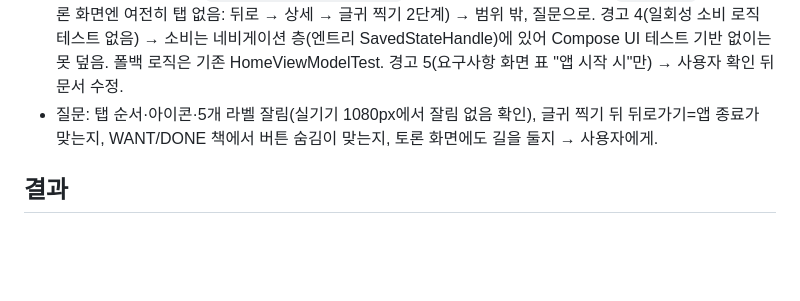
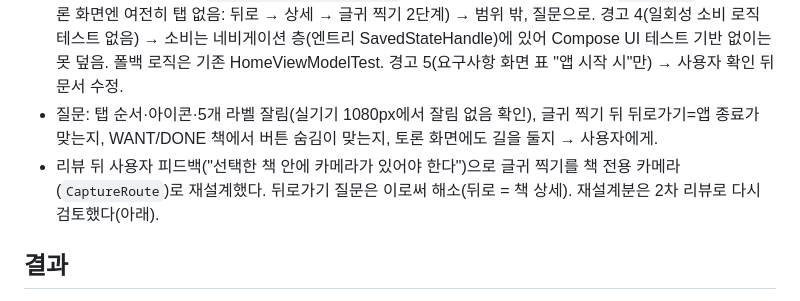
Before and after one commit to dasini252730-cyber/logicToLinear, a Markdown page: docs/tasks/T-806.md, the part around the change. Drawn GitHub-style; blank space fills up the shorter version.

Commit message:
backlog: show T-806
Co-Authored-By: Claude Fable 5.1 <noreply@anthropic.com>

```diff
--- a/docs/tasks/T-806.md
+++ b/docs/tasks/T-806.md
@@ -87,6 +87,7 @@
 - 차단 1(라우트 인자 `LaunchedEffect`가 홈 재진입마다 사용자의 책 선택을 덮어씀) → SavedStateHandle 일회성 값으로 재설계해 고침. 차단 2(작업 메모·결과 미기록, 완료 조건 4번 누락) → 기록.
 - 경고 1(`inclusive=true`로 홈 엔트리 재생성·백스택 소거) → `popBackStack<HomeRoute>`로 바꿔 홈 엔트리 유지. 경고 3(드로어블 `?attr/colorControlNormal` 죽은 속성, 흰 fillColor) → 제거·`#FF000000`. 경고 2(토론 화면엔 여전히 탭 없음: 뒤로 → 상세 → 글귀 찍기 2단계) → 범위 밖, 질문으로. 경고 4(일회성 소비 로직 테스트 없음) → 소비는 네비게이션 층(엔트리 SavedStateHandle)에 있어 Compose UI 테스트 기반 없이는 못 덮음. 폴백 로직은 기존 HomeViewModelTest. 경고 5(요구사항 화면 표 "앱 시작 시"만) → 사용자 확인 뒤 문서 수정.
 - 질문: 탭 순서·아이콘·5개 라벨 잘림(실기기 1080px에서 잘림 없음 확인), 글귀 찍기 뒤 뒤로가기=앱 종료가 맞는지, WANT/DONE 책에서 버튼 숨김이 맞는지, 토론 화면에도 길을 둘지 → 사용자에게.
+- 리뷰 뒤 사용자 피드백("선택한 책 안에 카메라가 있어야 한다")으로 글귀 찍기를 책 전용 카메라(`CaptureRoute`)로 재설계했다. 뒤로가기 질문은 이로써 해소(뒤로 = 책 상세). 재설계분은 2차 리뷰로 다시 검토했다(아래).
 
 ## 결과
 
```
